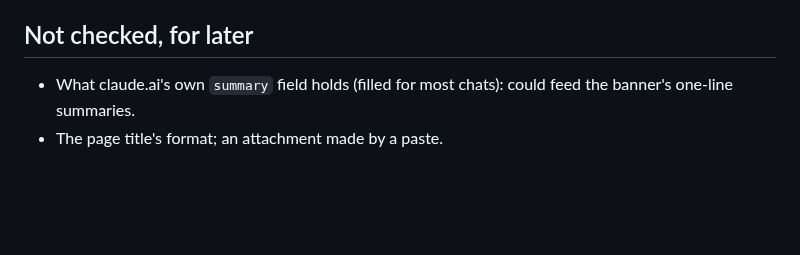
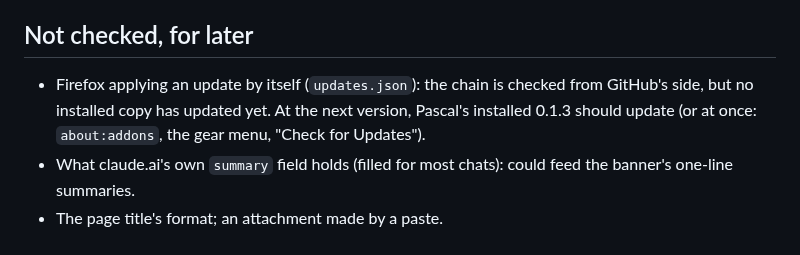
Before and after one commit to pthom/zettelbranch, a Markdown page: specs/zettelbranch__status.md, the part around the change. GitHub-like rendering; blank space fills up the shorter version.

Commit message:
Status: Firefox's automatic update not seen yet; first chance at the next version

```diff
--- a/specs/zettelbranch__status.md
+++ b/specs/zettelbranch__status.md
@@ -34,5 +34,6 @@ Milestone 1 (0.1.0) is closed ([plan and build notes](done/milestone-1/milestone
 
 ## Not checked, for later
 
+- Firefox applying an update by itself (`updates.json`): the chain is checked from GitHub's side, but no installed copy has updated yet. At the next version, Pascal's installed 0.1.3 should update (or at once: `about:addons`, the gear menu, "Check for Updates").
 - What claude.ai's own `summary` field holds (filled for most chats): could feed the banner's one-line summaries.
 - The page title's format; an attachment made by a paste.
```
